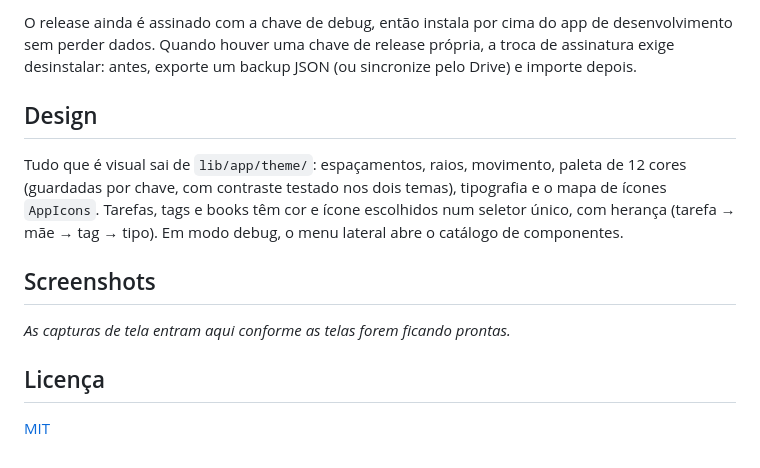
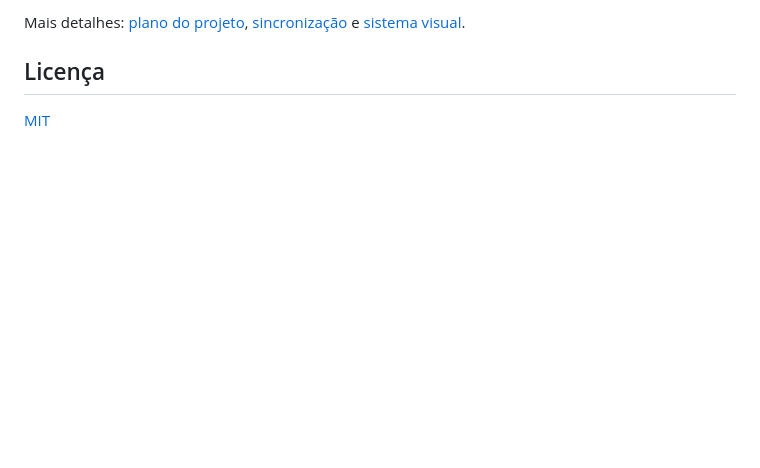
Before and after one commit to edenilsonmota/my-cadence, a Markdown page: README.md, the part around one of its changes. Rendered like a GitHub page; blank space fills up the shorter version.

```diff
--- a/README.md
+++ b/README.md
@@ -68,17 +54,5 @@ adb install -r build/app/outputs/flutter-apk/app-arm64-v8a-release.apk
-O release ainda é assinado com a chave de debug, então instala por cima do app de desenvolvimento sem perder
-dados. Quando houver uma chave de release própria, a troca de assinatura exige desinstalar: antes, exporte um
-backup JSON (ou sincronize pelo Drive) e importe depois.
-
-## Design
-
-Tudo que é visual sai de `lib/app/theme/`: espaçamentos, raios, movimento, paleta de 12 cores (guardadas por
-chave, com contraste testado nos dois temas), tipografia e o mapa de ícones `AppIcons`. Tarefas, tags e books
-têm cor e ícone escolhidos num seletor único, com herança (tarefa → mãe → tag → tipo). Em modo debug, o menu
-lateral abre o catálogo de componentes.
-
-## Screenshots
-
-_As capturas de tela entram aqui conforme as telas forem ficando prontas._
+Mais detalhes: [plano do projeto](docs/PLANO.md), [sincronização](docs/SINCRONIZACAO.md) e
+[sistema visual](docs/EVOLUCAO-VISUAL.md).
 
 ## Licença
 
```
Also changed, not shown: other parts of README.md (+31 -45 lines), CLAUDE.md (+2 -2 lines), docs/TESTES_APARELHO.md (deleted, +0 -250 lines), docs/screenshots/agenda.png (added), docs/screenshots/books.png (added), docs/screenshots/hoje.png (added), docs/screenshots/revisar.png (added).
